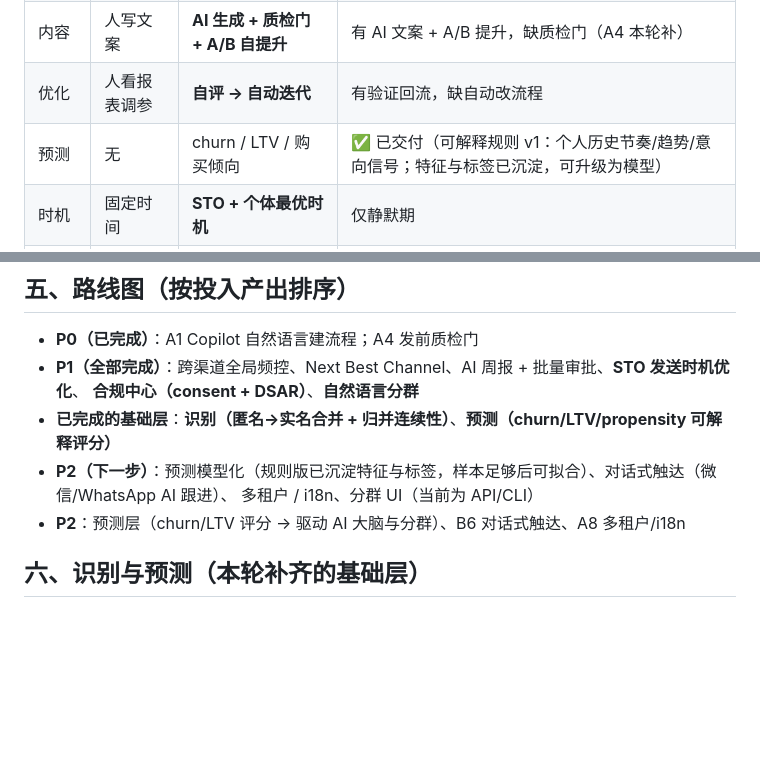
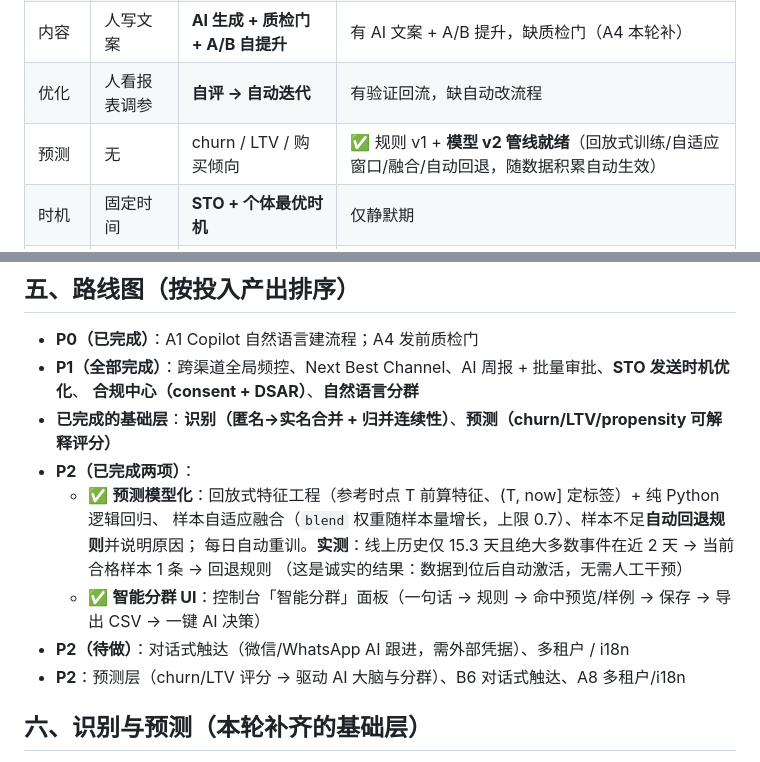
Before and after one commit to sevenaaaaaaaaa/userloop, a Markdown page: docs/AI-NATIVE-ROADMAP.md, 2 parts joined by grey strips. GitHub-like rendering; blank space fills up the shorter version.

Commit message:
docs: P2 进度（预测模型化管线就绪 + 智能分群 UI 完成），记录线上样本现状与自动激活机制

```diff
--- a/docs/AI-NATIVE-ROADMAP.md
+++ b/docs/AI-NATIVE-ROADMAP.md
@@ -46,7 +46,7 @@ H5 双引擎 + 六维千面、IM、HubSpot、OpenFlow/MFlow 互通）/ A/B 版
 | 编排 | 手工画布 | **自然语言生成 + 人审** | A1 本轮补上 |
 | 内容 | 人写文案 | **AI 生成 + 质检门 + A/B 自提升** | 有 AI 文案 + A/B 提升，缺质检门（A4 本轮补） |
 | 优化 | 人看报表调参 | **自评 → 自动迭代** | 有验证回流，缺自动改流程 |
-| 预测 | 无 | churn / LTV / 购买倾向 | ✅ 已交付（可解释规则 v1：个人历史节奏/趋势/意向信号；特征与标签已沉淀，可升级为模型） |
+| 预测 | 无 | churn / LTV / 购买倾向 | ✅ 规则 v1 + **模型 v2 管线就绪**（回放式训练/自适应窗口/融合/自动回退，随数据积累自动生效） |
 | 时机 | 固定时间 | **STO + 个体最优时机** | 仅静默期 |
 | 触达形态 | 群发 | **对话 + 个体连续性** | 单向为主 |
 
@@ -56,8 +56,13 @@ H5 双引擎 + 六维千面、IM、HubSpot、OpenFlow/MFlow 互通）/ A/B 版
 - **P1（全部完成）**：跨渠道全局频控、Next Best Channel、AI 周报 + 批量审批、**STO 发送时机优化**、
   **合规中心（consent + DSAR）**、**自然语言分群**
 - **已完成的基础层**：**识别（匿名→实名合并 + 归并连续性）**、**预测（churn/LTV/propensity 可解释评分）**
-- **P2（下一步）**：预测模型化（规则版已沉淀特征与标签，样本足够后可拟合）、对话式触达（微信/WhatsApp AI 跟进）、
-  多租户 / i18n、分群 UI（当前为 API/CLI）
+- **P2（已完成两项）**：
+  - ✅ **预测模型化**：回放式特征工程（参考时点 T 前算特征、(T, now] 定标签）+ 纯 Python 逻辑回归、
+    样本自适应融合（`blend` 权重随样本量增长，上限 0.7）、样本不足**自动回退规则**并说明原因；
+    每日自动重训。**实测**：线上历史仅 15.3 天且绝大多数事件在近 2 天 → 当前合格样本 1 条 → 回退规则
+    （这是诚实的结果：数据到位后自动激活，无需人工干预）
+  - ✅ **智能分群 UI**：控制台「智能分群」面板（一句话 → 规则 → 命中预览/样例 → 保存 → 导出 CSV → 一键 AI 决策）
+- **P2（待做）**：对话式触达（微信/WhatsApp AI 跟进，需外部凭据）、多租户 / i18n
 - **P2**：预测层（churn/LTV 评分 → 驱动 AI 大脑与分群）、B6 对话式触达、A8 多租户/i18n
 
 ## 六、识别与预测（本轮补齐的基础层）
```
